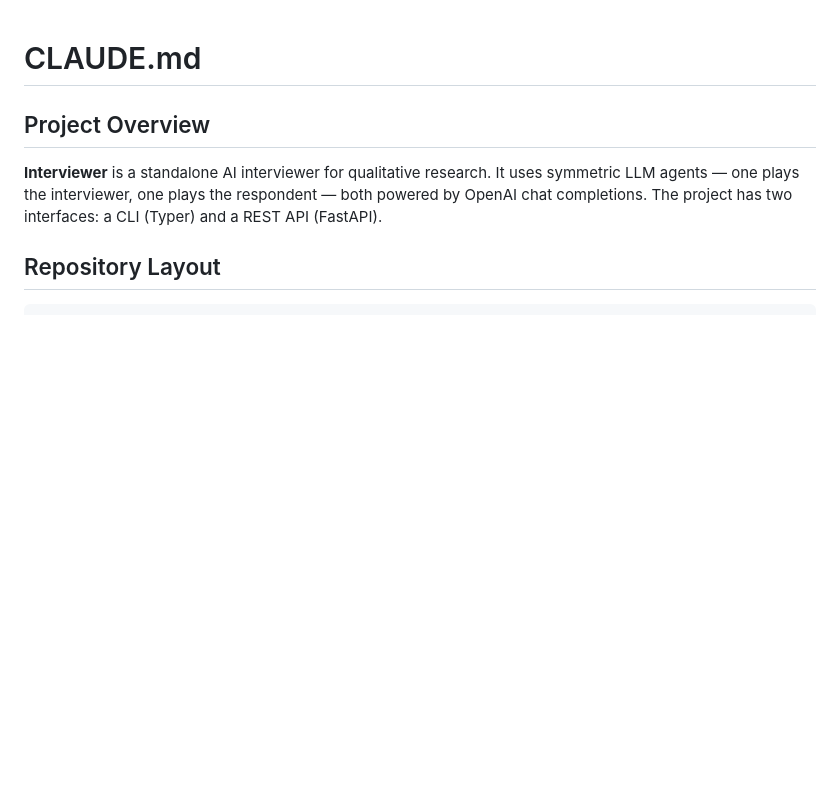
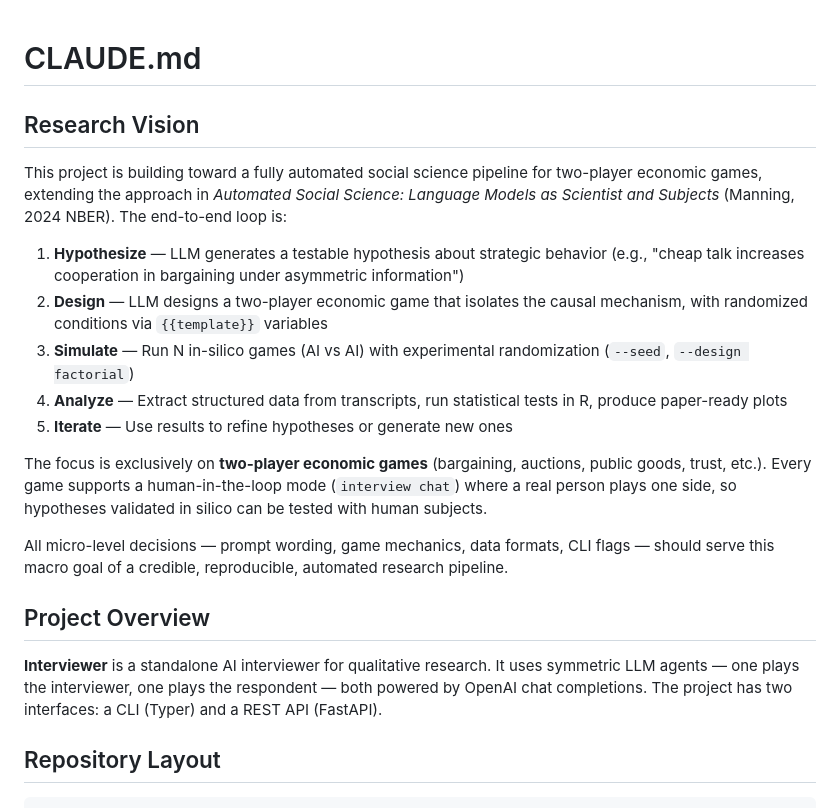
Before and after one commit to johnjosephhorton/interview, a Markdown page: CLAUDE.md, the part around the change. GitHub-like rendering; blank space fills up the shorter version.

Commit message:
meta goalz

```diff
--- a/CLAUDE.md
+++ b/CLAUDE.md
@@ -1,4 +1,18 @@
 # CLAUDE.md
+
+## Research Vision
+
+This project is building toward a fully automated social science pipeline for two-player economic games, extending the approach in *Automated Social Science: Language Models as Scientist and Subjects* (Manning, 2024 NBER). The end-to-end loop is:
+
+1. **Hypothesize** — LLM generates a testable hypothesis about strategic behavior (e.g., "cheap talk increases cooperation in bargaining under asymmetric information")
+2. **Design** — LLM designs a two-player economic game that isolates the causal mechanism, with randomized conditions via `{{template}}` variables
+3. **Simulate** — Run N in-silico games (AI vs AI) with experimental randomization (`--seed`, `--design factorial`)
+4. **Analyze** — Extract structured data from transcripts, run statistical tests in R, produce paper-ready plots
+5. **Iterate** — Use results to refine hypotheses or generate new ones
+
+The focus is exclusively on **two-player economic games** (bargaining, auctions, public goods, trust, etc.). Every game supports a human-in-the-loop mode (`interview chat`) where a real person plays one side, so hypotheses validated in silico can be tested with human subjects.
+
+All micro-level decisions — prompt wording, game mechanics, data formats, CLI flags — should serve this macro goal of a credible, reproducible, automated research pipeline.
 
 ## Project Overview
 
```
